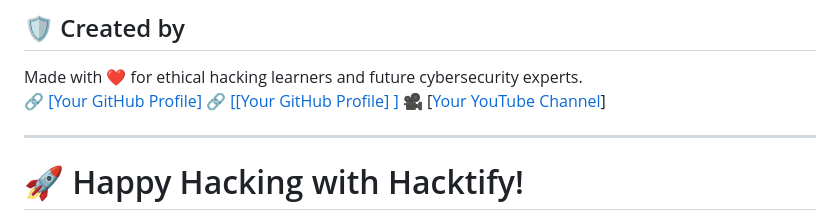
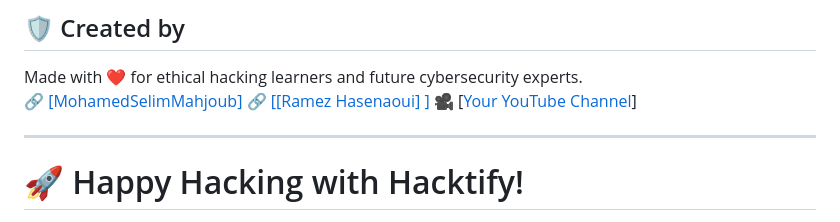
Before and after one commit to MohamedSelimMah/Hacktify, a Markdown page: README.md, the part around the change printed below. Drawn GitHub-style.

```diff
--- a/README.md
+++ b/README.md
@@ -152,8 +152,8 @@ Steps:
 ## 🛡️ Created by
 
 Made with ❤️ for ethical hacking learners and future cybersecurity experts.
-🔗 [[Your GitHub Profile] ](https://bit.ly/3EHjUxa)
-🔗 [[[Your GitHub Profile] ]](https://github.com/RamezHas)
+🔗 [[MohamedSelimMahjoub] ](https://bit.ly/3EHjUxa)
+🔗 [[[Ramez Hasenaoui] ]](https://github.com/RamezHas)
 🎥 [[Your YouTube Channel](https://bit.ly/4d0x5WQ)]
 
 ---
```
Also changed, not shown: other parts of README.md (+2 -2 lines).
